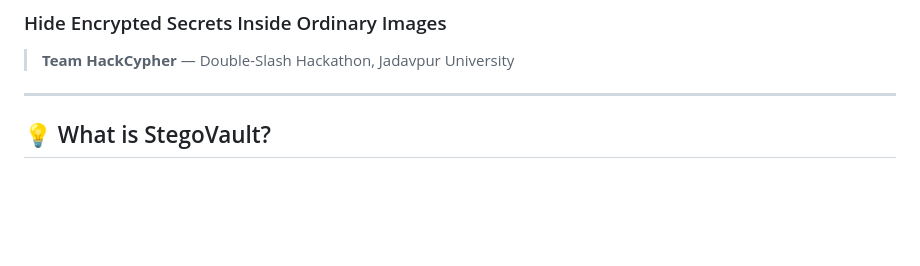
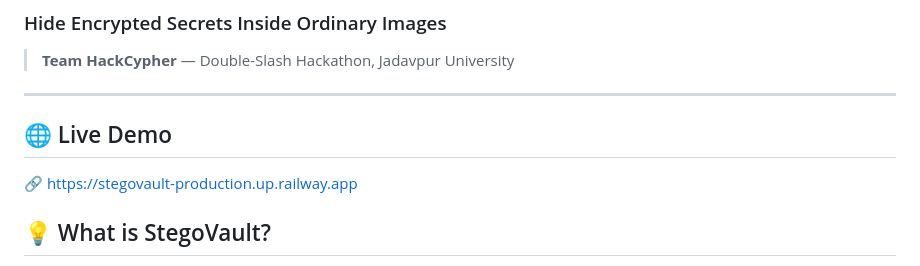
Before and after one commit to Ayan933710/stegovault, a Markdown page: README.md, the part around the change. GitHub-like rendering; blank space fills up the shorter version.

Commit message:
Updated README with live URL for live demo of website

```diff
--- a/README.md
+++ b/README.md
@@ -5,6 +5,10 @@
 > **Team HackCypher** — Double-Slash Hackathon, Jadavpur University
 
 ---
+
+## 🌐 Live Demo
+
+🔗 https://stegovault-production.up.railway.app
 
 ## 💡 What is StegoVault?
 
```
